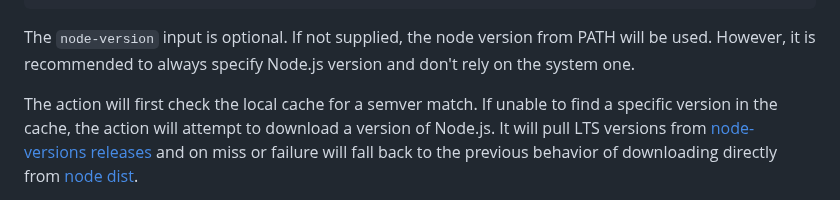
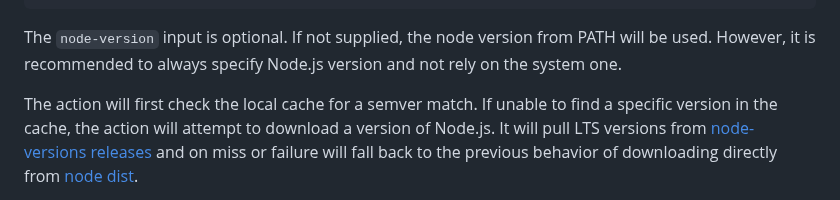
Before and after one commit to actions/setup-node, a Markdown page: README.md, the part around the change. Drawn GitHub-style.

Commit message:
Fix README typo

````diff
--- a/README.md
+++ b/README.md
@@ -91,7 +91,7 @@ steps:
 - run: npm test
 ```
 
-The `node-version` input is optional. If not supplied, the node version from PATH will be used. However, it is recommended to always specify Node.js version and don't rely on the system one.
+The `node-version` input is optional. If not supplied, the node version from PATH will be used. However, it is recommended to always specify Node.js version and not rely on the system one.
 
 The action will first check the local cache for a semver match. If unable to find a specific version in the cache, the action will attempt to download a version of Node.js. It will pull LTS versions from [node-versions releases](https://github.com/actions/node-versions/releases) and on miss or failure will fall back to the previous behavior of downloading directly from [node dist](https://nodejs.org/dist/).
 
````
